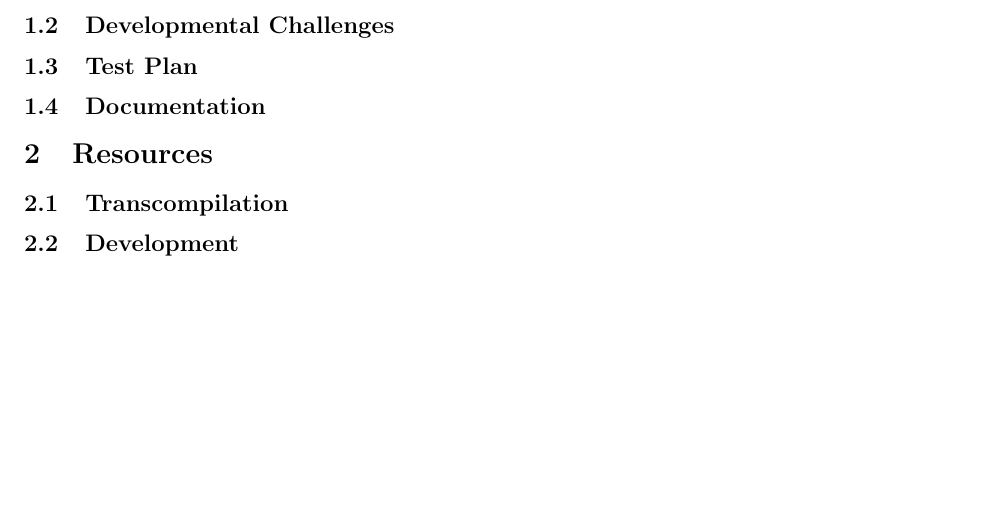
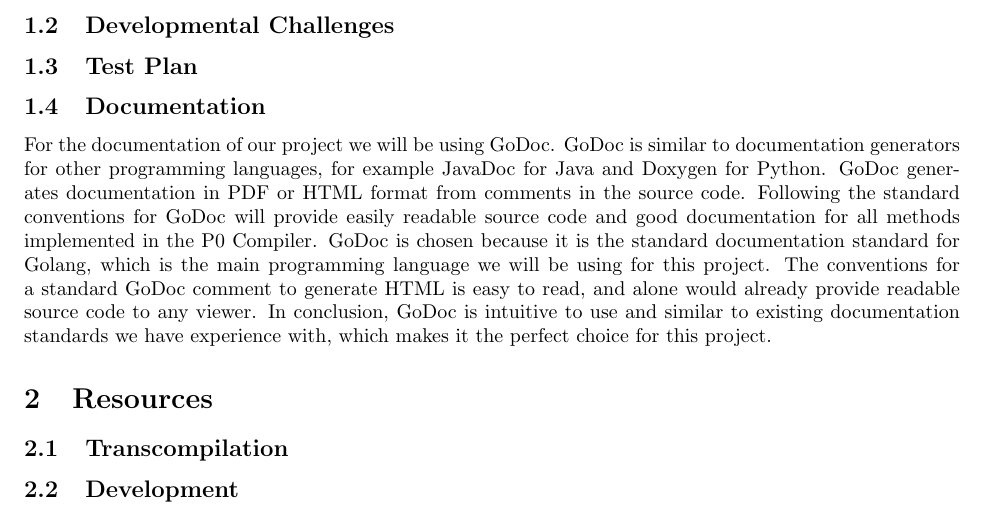
Before and after one commit to rtu909/P0-Compiler-in-G0, a LaTeX document (development-plan/development-plan.tex): part of the page, cut so that both start at the same text, the shorter picture padded with empty space. Compiled offline with pdfLaTeX.

Commit message:
Documentation

```diff
--- a/development-plan/development-plan.tex
+++ b/development-plan/development-plan.tex
@@ -35,6 +35,8 @@ How does the compilation time of the P0 Compiler differ between a sequential imp
 
 \subsection{Documentation} % Raymond - Godoc
 
+For the documentation of our project we will be using GoDoc. GoDoc is similar to documentation generators for other programming languages, for example JavaDoc for Java and Doxygen for Python. GoDoc generates documentation in PDF or HTML format from comments in the source code. Following the standard conventions for GoDoc will provide easily readable source code and good documentation for all methods implemented in the P0 Compiler. GoDoc is chosen because it is the standard documentation standard for Golang, which is the main programming language we will be using for this project. The conventions for a standard GoDoc comment to generate HTML is easy to read, and alone would already provide readable source code to any viewer. In conclusion, GoDoc is intuitive to use and similar to existing documentation standards we have experience with, which makes it the perfect choice for this project.
+
 \section{Resources}
 
 \subsection{Transcompilation} % David
```
